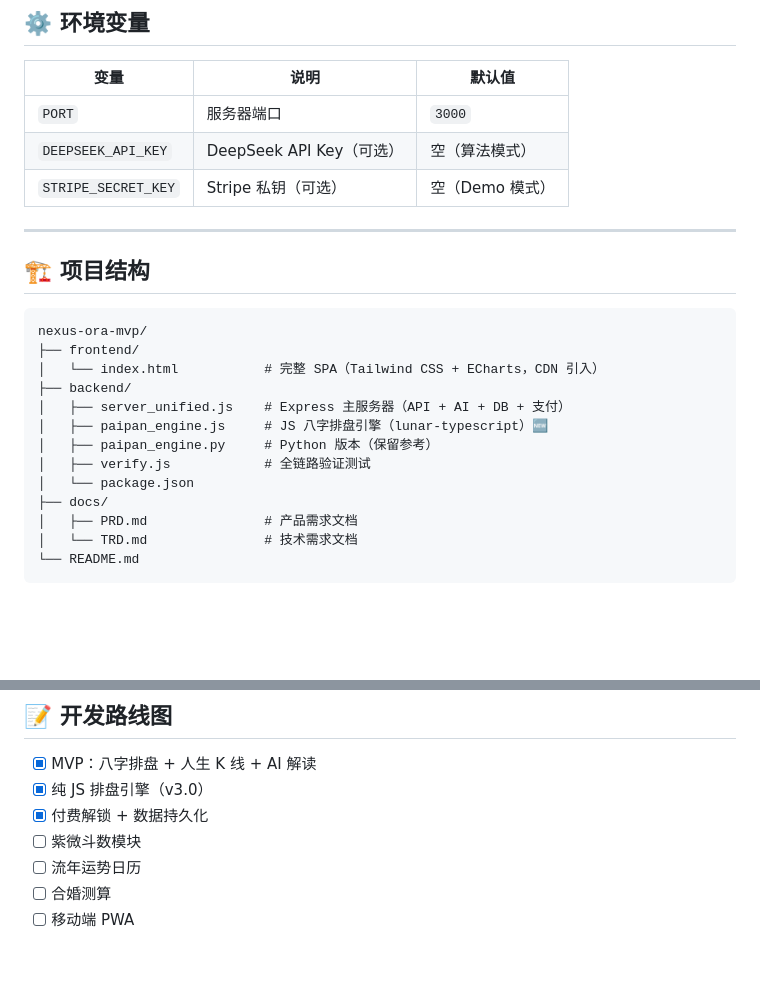
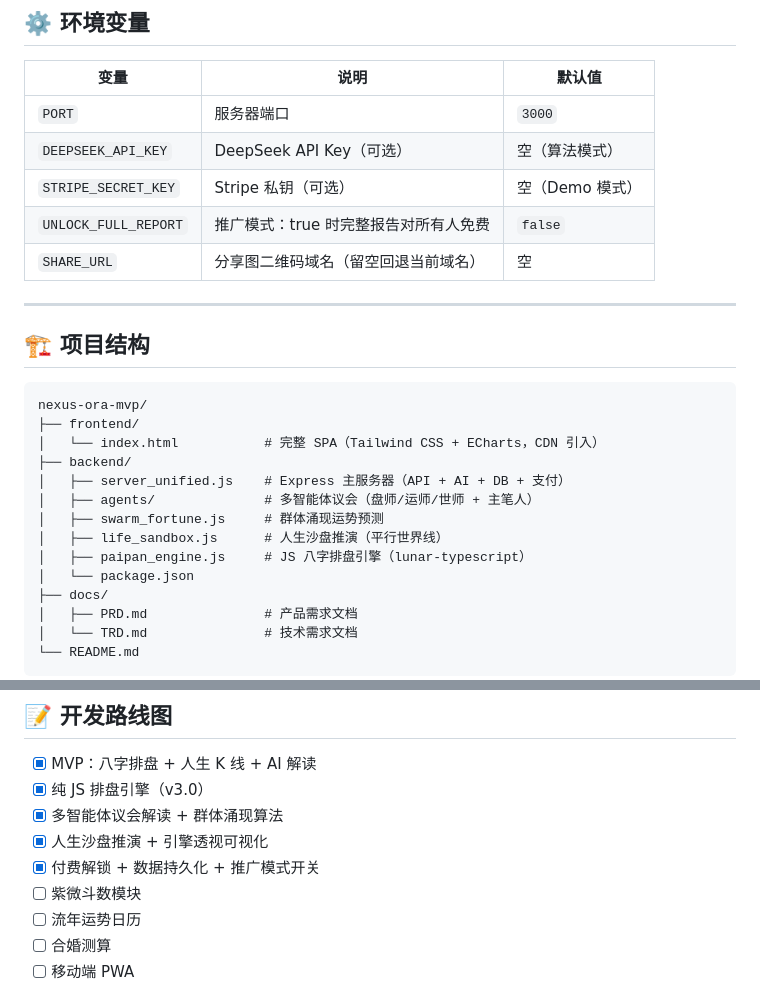
Before and after one commit to redfather918/Nexus-Ora, a Markdown page: README.md, 2 parts joined by grey strips. Rendered like a GitHub page; blank space fills up the shorter version.

Commit message:
docs: 更新 README 顶部文案（AI 原生玄学平台 MVP）
- 顶部标题/功能特性改用简洁文案格式，与你提供的版本一致
- 补充 UNLOCK_FULL_REPORT / SHARE_URL 环境变量说明
- 项目结构补充 agents/、swarm_fortune.js、life_sandbox.js 等新模块
- 路线图同步多智能体议会、群体涌现、人生沙盘推演等已完成项

```diff
--- a/README.md
+++ b/README.md
@@ -48,6 +43,8 @@ cp .env.example .env
 | `PORT` | 服务器端口 | `3000` |
 | `DEEPSEEK_API_KEY` | DeepSeek API Key（可选） | 空（算法模式） |
 | `STRIPE_SECRET_KEY` | Stripe 私钥（可选） | 空（Demo 模式） |
+| `UNLOCK_FULL_REPORT` | 推广模式：true 时完整报告对所有人免费 | `false` |
+| `SHARE_URL` | 分享图二维码域名（留空回退当前域名） | 空 |
 
 ---
 
@@ -59,9 +56,10 @@ nexus-ora-mvp/
 │   └── index.html           # 完整 SPA（Tailwind CSS + ECharts，CDN 引入）
 ├── backend/
 │   ├── server_unified.js    # Express 主服务器（API + AI + DB + 支付）
-│   ├── paipan_engine.js     # JS 八字排盘引擎（lunar-typescript）🆕
-│   ├── paipan_engine.py     # Python 版本（保留参考）
-│   ├── verify.js            # 全链路验证测试
+│   ├── agents/              # 多智能体议会（盘师/运师/世师 + 主笔人）
+│   ├── swarm_fortune.js     # 群体涌现运势预测
+│   ├── life_sandbox.js      # 人生沙盘推演（平行世界线）
+│   ├── paipan_engine.js     # JS 八字排盘引擎（lunar-typescript）
 │   └── package.json
 ├── docs/
 │   ├── PRD.md               # 产品需求文档
@@ -110,7 +108,9 @@ nexus-ora-mvp/
 
 - [x] MVP：八字排盘 + 人生 K 线 + AI 解读
 - [x] 纯 JS 排盘引擎（v3.0）
-- [x] 付费解锁 + 数据持久化
+- [x] 多智能体议会解读 + 群体涌现算法
+- [x] 人生沙盘推演 + 引擎透视可视化
+- [x] 付费解锁 + 数据持久化 + 推广模式开关
 - [ ] 紫微斗数模块
 - [ ] 流年运势日历
 - [ ] 合婚测算
```
Also changed, not shown: other parts of README.md (+9 -14 lines).
